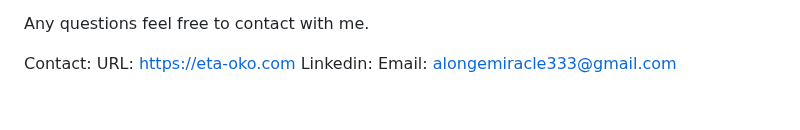
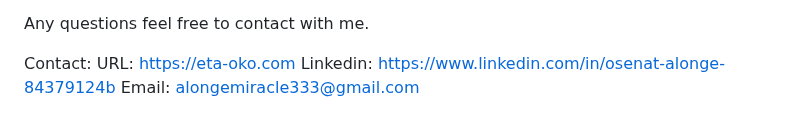
Before and after one commit to etaoko333/website-portfolio, a Markdown page: README.md, the part around the change. Rendered like a GitHub page.

```diff
--- a/README.md
+++ b/README.md
@@ -136,5 +136,5 @@ Any questions feel free to contact with me.
 
 Contact:
 URL: https://eta-oko.com
-Linkedin:
+Linkedin: https://www.linkedin.com/in/osenat-alonge-84379124b
 Email: alongemiracle333@gmail.com
```
